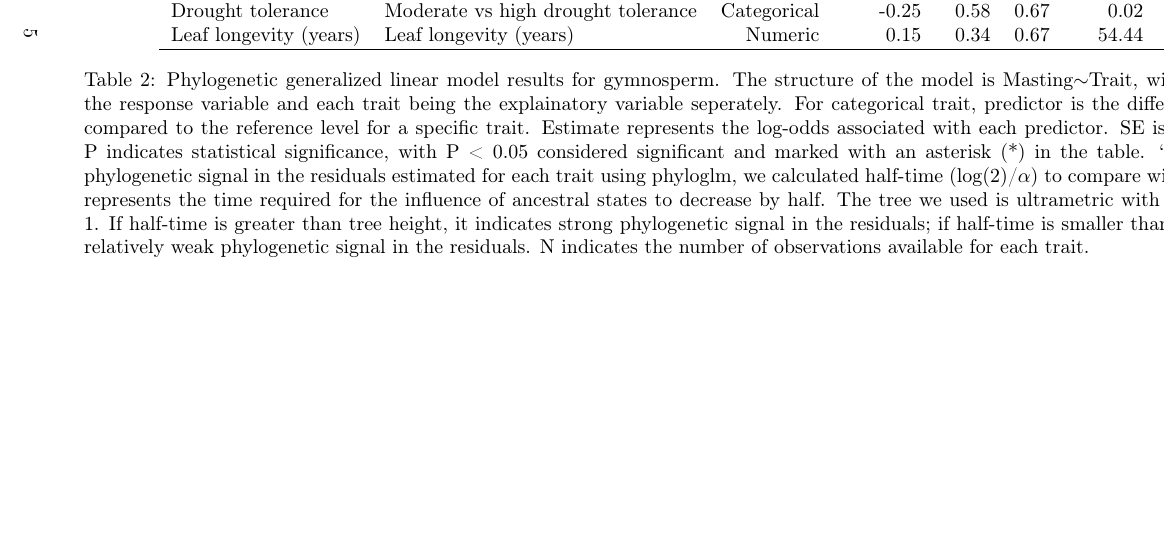
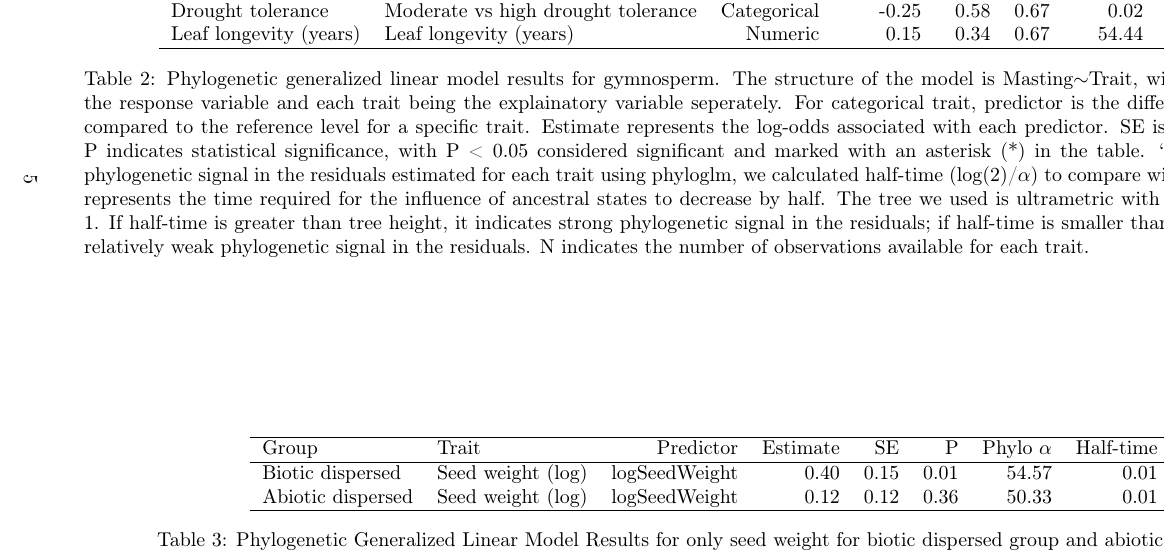
Before and after one commit to wangxm-forest/mast_trait, a LaTeX document (docs/mastTraitFigures.tex): part of page 5 of 10, cut so that both start at the same text, the shorter picture padded with empty space. The pictures show the PDF file docs/mastTraitFigures.pdf that the author committed with the source.

Commit message:
edits on the results

```diff
--- a/docs/mastTraitFigures.tex
+++ b/docs/mastTraitFigures.tex
@@ -94,6 +94,20 @@ Seed weight (log) & logSeedWeight & Numeric & -0.03 & 0.25 & 0.91 & 54.43 & 0.01
 \end{tabular}
 \caption{Phylogenetic generalized linear model results for gymnosperm. The structure of the model is Masting$\sim$Trait, with masting (Y/N) being the response variable and each trait being the explainatory variable seperately. For categorical trait, predictor is the difference between each level compared to the reference level for a specific trait. Estimate represents the log-odds associated with each predictor. SE is the standard error, and P indicates statistical significance, with P < 0.05 considered significant and marked with an asterisk (*) in the table. “Phylo $\alpha$” represents the phylogenetic signal in the residuals estimated for each trait using phyloglm, we calculated half-time (log(2)/$\alpha$) to compare with the tree height, which represents the time required for the influence of ancestral states to decrease by half. The tree we used is ultrametric with a standardized height of 1. If half-time is greater than tree height, it indicates strong phylogenetic signal in the residuals; if half-time is smaller than tree height, it indicates relatively weak phylogenetic signal in the residuals. N indicates the number of observations available for each trait.}
 \label{tab:regressiongym}
+\end{table}
+\begin{table}[ht]
+\centering
+\begin{tabular}{llrrrrrrr}
+  \hline
+Group & Trait & Predictor & Estimate & SE & P & Phylo $\alpha$ & Half-time & N \\
+  \hline
+Biotic dispersed & Seed weight (log) & logSeedWeight & 0.40 & 0.15 & 0.01 & 54.57 & 0.01 &  53 \\
+Abiotic dispersed & Seed weight (log) & logSeedWeight & 0.12 & 0.12 & 0.36 & 50.33 & 0.01 &  36 \\
+
+   \hline
+\end{tabular}
+\caption{Phylogenetic Generalized Linear Model Results for only seed weight for biotic dispersed group and abiotic dispersed group}
+\label{tab:regressionseedweight}
 \end{table}
 \end{landscape}
 \newpage
```
Also changed, not shown: docs/mastTraitFigures-concordance.tex (+1 -1 lines), docs/mastTraitFigures.pdf, 1 other file.
